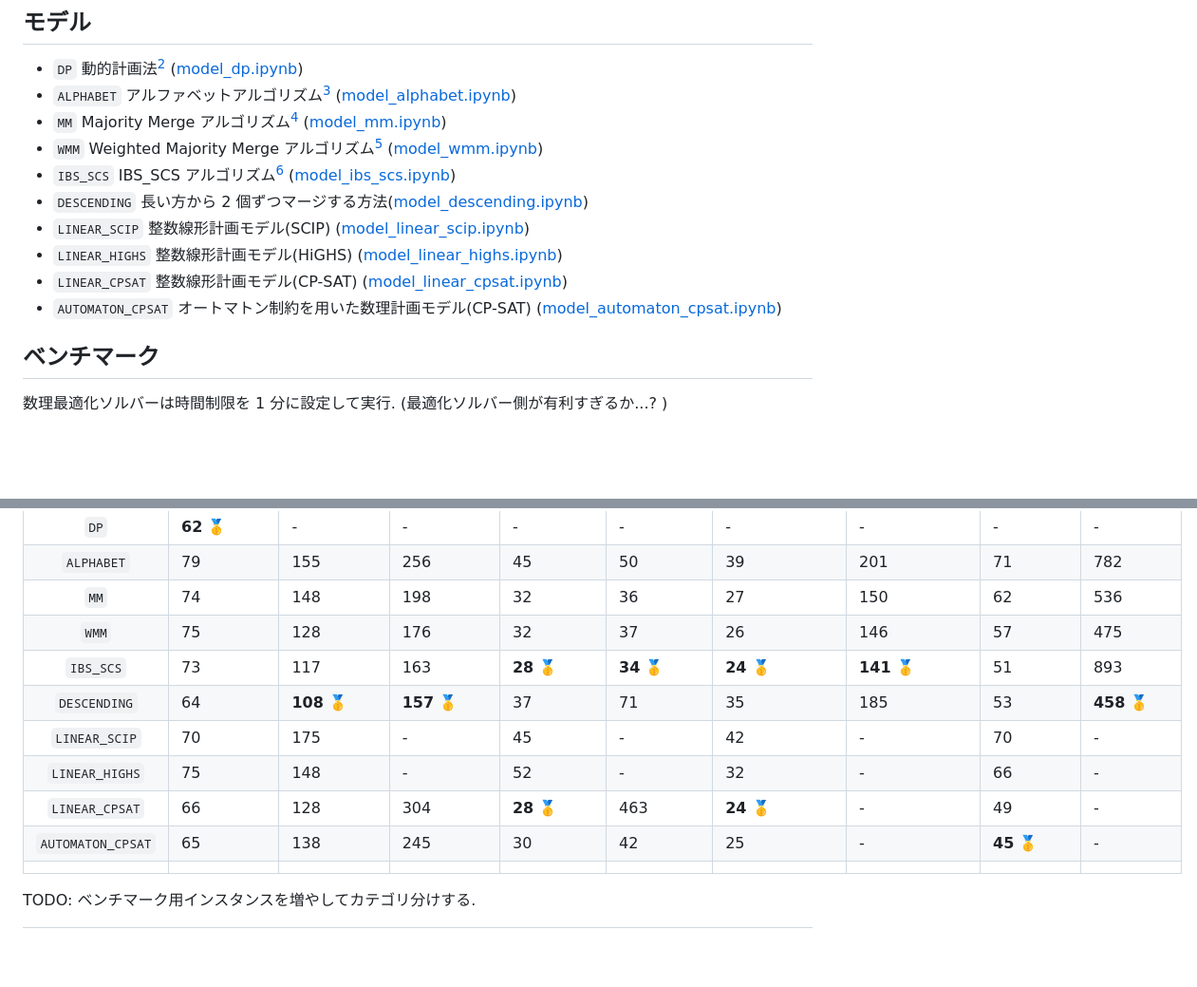
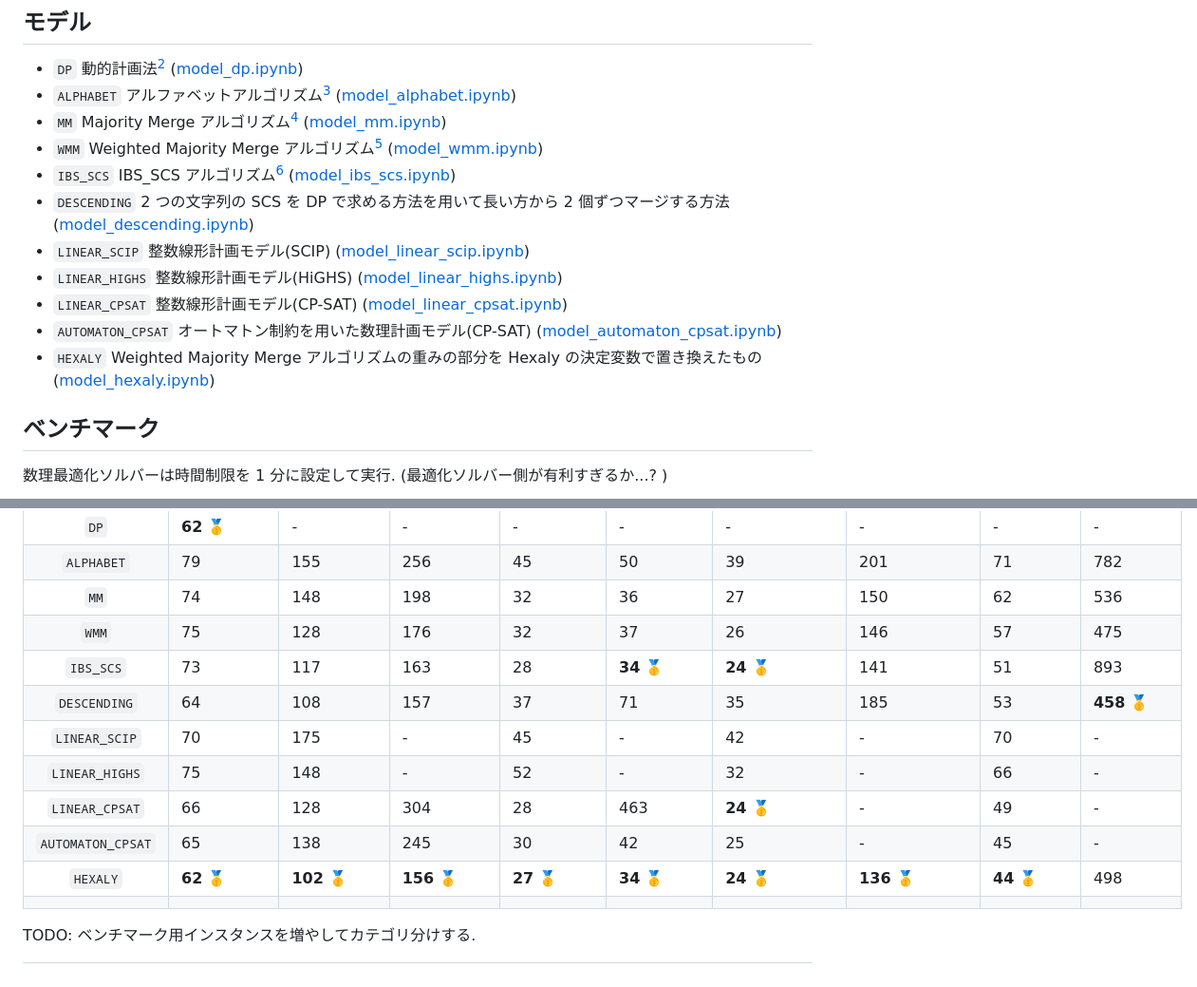
Before and after one commit to espeon011/opt_note, a Markdown page: src/scsp/README.md, 2 parts joined by grey strips. Shown: that part at 95% size. Rendered like a GitHub page; blank space fills up the shorter version.

Commit message:
SCSP のベンチマークに Hexaly を用いたモデルを追加

```diff
--- a/src/scsp/README.md
+++ b/src/scsp/README.md
@@ -21,11 +21,12 @@ Shortest Common Supersequence Problem (SCSP) は与えられた複数の配列
 - `MM` Majority Merge アルゴリズム[^1] ([model_mm.ipynb](./__marimo__/model_mm.ipynb))
 - `WMM` Weighted Majority Merge アルゴリズム[^4] ([model_wmm.ipynb](./__marimo__/model_wmm.ipynb))
 - `IBS_SCS` IBS_SCS アルゴリズム[^2] ([model_ibs_scs.ipynb](./__marimo__/model_ibs_scs.ipynb))
-- `DESCENDING` 長い方から 2 個ずつマージする方法([model_descending.ipynb](./__marimo__/model_descending.ipynb))
+- `DESCENDING` 2 つの文字列の SCS を DP で求める方法を用いて長い方から 2 個ずつマージする方法 ([model_descending.ipynb](./__marimo__/model_descending.ipynb))
 - `LINEAR_SCIP` 整数線形計画モデル(SCIP) ([model_linear_scip.ipynb](./__marimo__/model_linear_scip.ipynb))
 - `LINEAR_HIGHS` 整数線形計画モデル(HiGHS) ([model_linear_highs.ipynb](./__marimo__/model_linear_highs.ipynb))
 - `LINEAR_CPSAT` 整数線形計画モデル(CP-SAT) ([model_linear_cpsat.ipynb](./__marimo__/model_linear_cpsat.ipynb))
 - `AUTOMATON_CPSAT` オートマトン制約を用いた数理計画モデル(CP-SAT) ([model_automaton_cpsat.ipynb](./__marimo__/model_automaton_cpsat.ipynb))
+- `HEXALY` Weighted Majority Merge アルゴリズムの重みの部分を Hexaly の決定変数で置き換えたもの ([model_hexaly.ipynb](./__marimo__/model_hexaly.ipynb))
 
 ## ベンチマーク
 
@@ -37,12 +38,13 @@ Shortest Common Supersequence Problem (SCSP) は与えられた複数の配列
 | `ALPHABET`        | 79 | 155 | 256 | 45 | 50 | 39 | 201 | 71 | 782 |
 | `MM`              | 74 | 148 | 198 | 32 | 36 | 27 | 150 | 62 | 536 |
 | `WMM`             | 75 | 128 | 176 | 32 | 37 | 26 | 146 | 57 | 475 |
-| `IBS_SCS`         | 73 | 117 | 163 | **28** 🥇 | **34** 🥇 | **24** 🥇 | **141** 🥇 | 51 | 893 |
-| `DESCENDING`      | 64 | **108** 🥇 | **157** 🥇 | 37 | 71 | 35 | 185 | 53 | **458** 🥇 |
+| `IBS_SCS`         | 73 | 117 | 163 | 28 | **34** 🥇 | **24** 🥇 | 141 | 51 | 893 |
+| `DESCENDING`      | 64 | 108 | 157 | 37 | 71 | 35 | 185 | 53 | **458** 🥇 |
 | `LINEAR_SCIP`     | 70 | 175 | - | 45 | - | 42 | - | 70 | - |
 | `LINEAR_HIGHS`    | 75 | 148 | - | 52 | - | 32 | - | 66 | - |
-| `LINEAR_CPSAT`    | 66 | 128 | 304 | **28** 🥇 | 463 | **24** 🥇 | - | 49 | - |
-| `AUTOMATON_CPSAT` | 65 | 138 | 245 | 30 | 42 | 25 | - | **45** 🥇 | - |
+| `LINEAR_CPSAT`    | 66 | 128 | 304 | 28 | 463 | **24** 🥇 | - | 49 | - |
+| `AUTOMATON_CPSAT` | 65 | 138 | 245 | 30 | 42 | 25 | - | 45 | - |
+| `HEXALY`          | **62** 🥇 | **102** 🥇 | **156** 🥇 | **27** 🥇 | **34** 🥇 | **24** 🥇 | **136** 🥇 | **44** 🥇 | 498 |
 | | | | | | | | | | |
 
 TODO: ベンチマーク用インスタンスを増やしてカテゴリ分けする.
```
